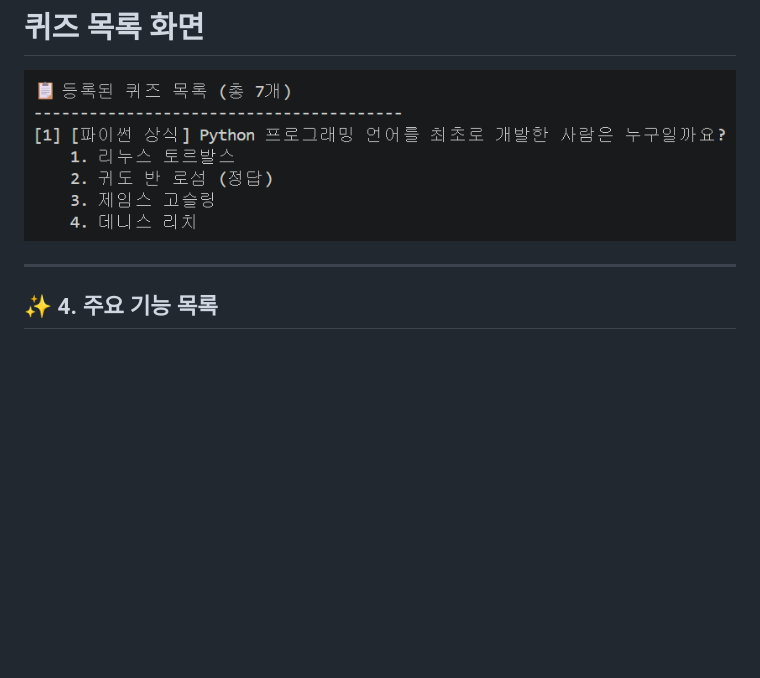
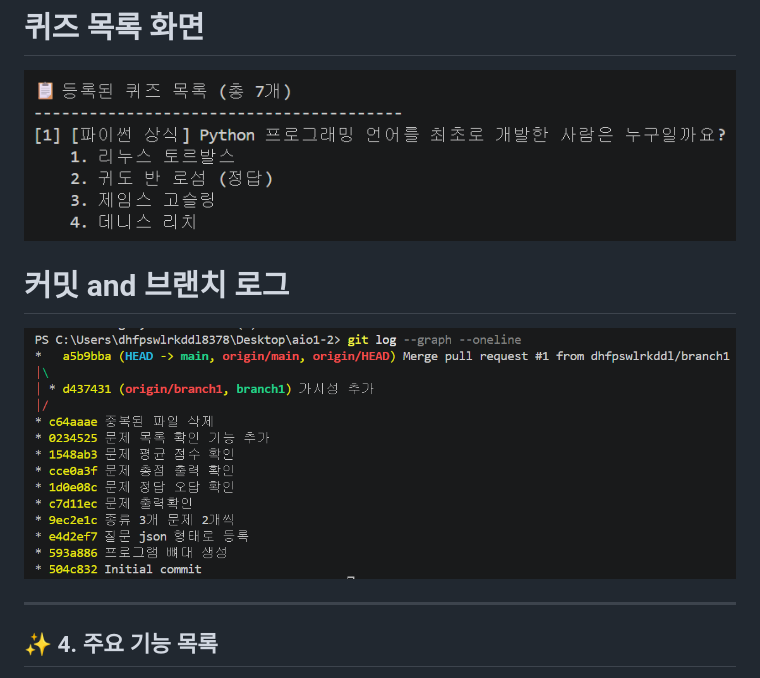
Before and after one commit to dhfpswlrkddl/aio1-2, a Markdown page: README.md, the part around the change. Rendered like a GitHub page; pictures changed too: image-6.png (added); blank space fills up the shorter version.

Commit message:
로그 추가

```diff
--- a/README.md
+++ b/README.md
@@ -47,6 +47,9 @@ python main.py
 
 # 퀴즈 목록 화면
 ![alt text](image-4.png)
+
+# 커밋 and 브랜치 로그
+![alt text](image-6.png)
 
 ---
 
```
